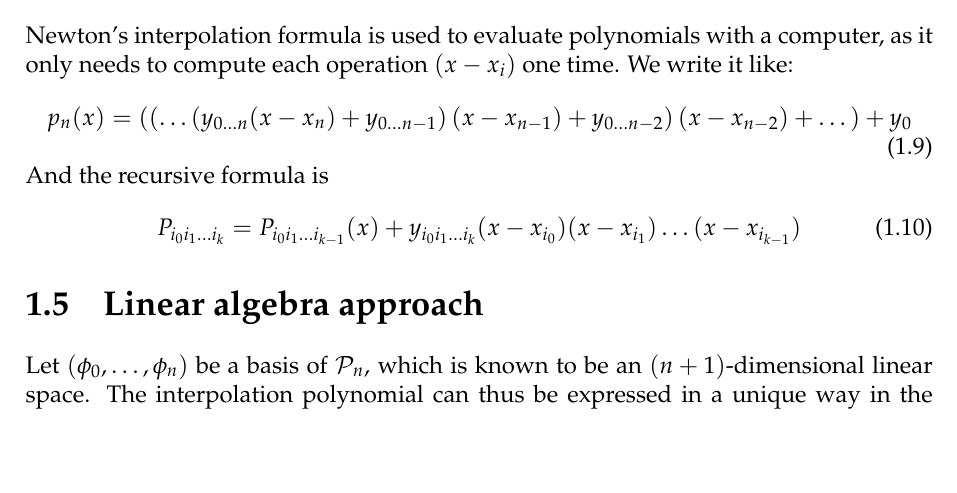
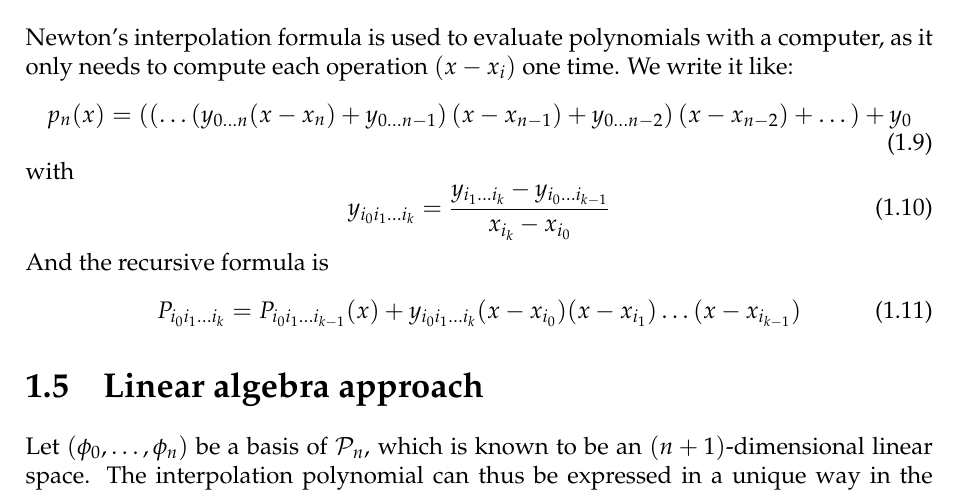
Before and after one commit to SimonDesmidt/Syntheses, a LaTeX thesis (LINMA2171/LINMA2171.tex): part of page 5 of 21, cut so that both start at the same text, the shorter picture padded with empty space. Compiled offline with pdfLaTeX.

Commit message:
add a formula for newton

```diff
--- a/LINMA2171/LINMA2171.tex
+++ b/LINMA2171/LINMA2171.tex
@@ -140,6 +140,10 @@ Here,
 Newton's interpolation formula is used to evaluate polynomials with a computer, as it only needs to compute each operation \((x-x_i)\) one time. We write it like:
 \begin{equation}
     p_n(x) = \left(\left(\dots\left(y_{0\dots n}(x-x_n)+y_{0\dots n-1}\right)(x-x_{n-1})+y_{0\dots n-2}\right)(x-x_{n-2})+\dots\right) + y_0
+\end{equation}
+with
+\begin{equation}
+    y_{i_0i_1\dots i_k} = \frac{y_{i_1\dots i_{k}}-y_{i_0\dots i_{k-1}}}{x_{i_k}-x_{i_0}}
 \end{equation}
 And the recursive formula is
 \begin{equation}
```
Also changed, not shown: LINMA2171/LINMA2171.pdf.
